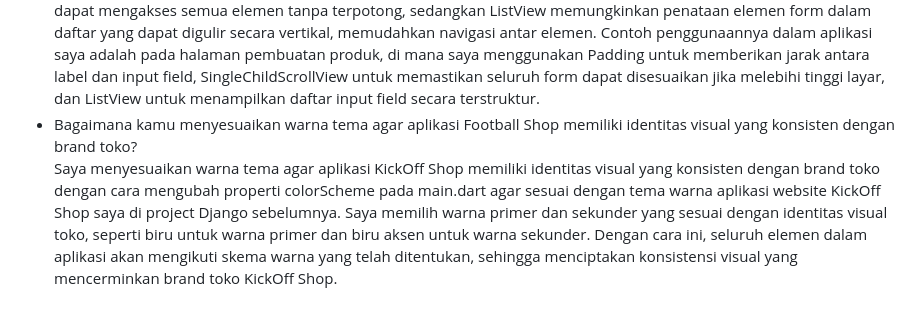
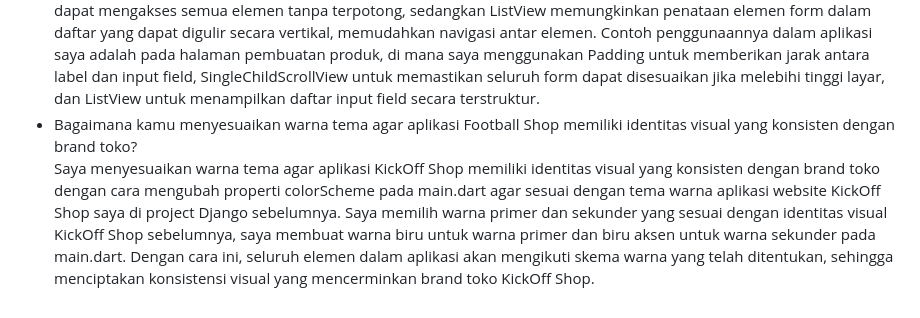
Before and after one commit to moondiverc/kickoff-shop-mobile, a Markdown page: README.md, the part around the change. Rendered like a GitHub page.

```diff
--- a/README.md
+++ b/README.md
@@ -68,4 +68,4 @@ samples, guidance on mobile development, and a full API reference.
 - Dalam konteks desain antarmuka, apa kelebihan menggunakan layout widget seperti Padding, SingleChildScrollView, dan ListView saat menampilkan elemen-elemen form? Berikan contoh penggunaannya dari aplikasi kamu.
   Kelebihan menggunakan layout widget seperti Padding, SingleChildScrollView, dan ListView saat menampilkan elemen-elemen form adalah memberikan fleksibilitas dalam pengaturan tata letak dan memastikan elemen-elemen form dapat diakses dengan baik oleh user. Padding memungkinkan penambahan ruang di sekitar elemen form untuk meningkatkan keterbacaan dan estetika, SingleChildScrollView memungkinkan konten form yang panjang untuk digulir, sehingga user dapat mengakses semua elemen tanpa terpotong, sedangkan ListView memungkinkan penataan elemen form dalam daftar yang dapat digulir secara vertikal, memudahkan navigasi antar elemen. Contoh penggunaannya dalam aplikasi saya adalah pada halaman pembuatan produk, di mana saya menggunakan Padding untuk memberikan jarak antara label dan input field, SingleChildScrollView untuk memastikan seluruh form dapat disesuaikan jika melebihi tinggi layar, dan ListView untuk menampilkan daftar input field secara terstruktur.
 - Bagaimana kamu menyesuaikan warna tema agar aplikasi Football Shop memiliki identitas visual yang konsisten dengan brand toko?
-  Saya menyesuaikan warna tema agar aplikasi KickOff Shop memiliki identitas visual yang konsisten dengan brand toko dengan cara mengubah properti colorScheme pada main.dart agar sesuai dengan tema warna aplikasi website KickOff Shop saya di project Django sebelumnya. Saya memilih warna primer dan sekunder yang sesuai dengan identitas visual toko, seperti biru untuk warna primer dan biru aksen untuk warna sekunder. Dengan cara ini, seluruh elemen dalam aplikasi akan mengikuti skema warna yang telah ditentukan, sehingga menciptakan konsistensi visual yang mencerminkan brand toko KickOff Shop.
+  Saya menyesuaikan warna tema agar aplikasi KickOff Shop memiliki identitas visual yang konsisten dengan brand toko dengan cara mengubah properti colorScheme pada main.dart agar sesuai dengan tema warna aplikasi website KickOff Shop saya di project Django sebelumnya. Saya memilih warna primer dan sekunder yang sesuai dengan identitas visual KickOff Shop sebelumnya, saya membuat warna biru untuk warna primer dan biru aksen untuk warna sekunder pada main.dart. Dengan cara ini, seluruh elemen dalam aplikasi akan mengikuti skema warna yang telah ditentukan, sehingga menciptakan konsistensi visual yang mencerminkan brand toko KickOff Shop.
```
